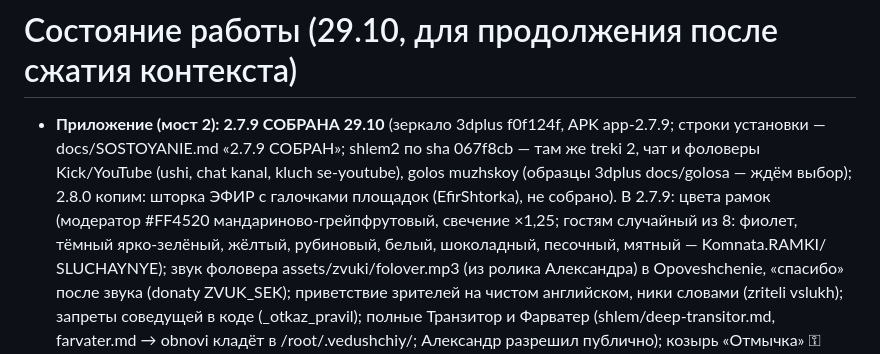
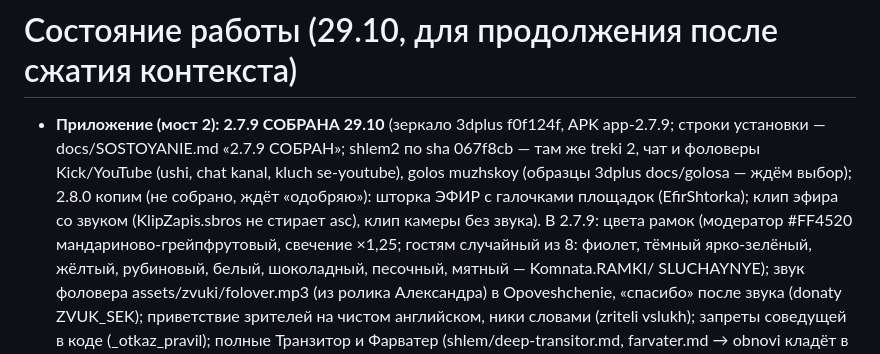
Before and after one commit to Pneuron1321/3dplus, a Markdown page: CLAUDE.md, the part around the change. Rendered like a GitHub page.

Commit message:
CLAUDE.md [skip ci]
Co-Authored-By: Claude Opus 5.5 <noreply@anthropic.com>
Claude-Session: https://claude.ai/code/session_01FAzfVjY4X3C1HBiDn6VvrF

```diff
--- a/CLAUDE.md
+++ b/CLAUDE.md
@@ -12,7 +12,7 @@
 # Состояние работы (29.10, для продолжения после сжатия контекста)
 
 - **Приложение (мост 2):** **2.7.9 СОБРАНА 29.10** (зеркало 3dplus f0f124f, APK app-2.7.9; строки установки — docs/SOSTOYANIE.md
-  «2.7.9 СОБРАН»; shlem2 по sha 067f8cb — там же treki 2, чат и фоловеры Kick/YouTube (ushi, chat kanal, kluch se-youtube), golos muzhskoy (образцы 3dplus docs/golosa — ждём выбор); 2.8.0 копим: шторка ЭФИР с галочками площадок (EfirShtorka), не собрано). В 2.7.9: цвета рамок (модератор #FF4520 мандариново-грейпфрутовый, свечение
+  «2.7.9 СОБРАН»; shlem2 по sha 067f8cb — там же treki 2, чат и фоловеры Kick/YouTube (ushi, chat kanal, kluch se-youtube), golos muzhskoy (образцы 3dplus docs/golosa — ждём выбор); 2.8.0 копим (не собрано, ждёт «одобряю»): шторка ЭФИР с галочками площадок (EfirShtorka); клип эфира со звуком (KlipZapis.sbros не стирает asc), клип камеры без звука). В 2.7.9: цвета рамок (модератор #FF4520 мандариново-грейпфрутовый, свечение
   ×1,25; гостям случайный из 8: фиолет, тёмный ярко-зелёный, жёлтый, рубиновый, белый, шоколадный, песочный, мятный — Komnata.RAMKI/
   SLUCHAYNYE); звук фоловера assets/zvuki/folover.mp3 (из ролика Александра) в Opoveshchenie, «спасибо» после звука (donaty ZVUK_SEK);
   приветствие зрителей на чистом английском, ники словами (zriteli vslukh); запреты соведущей в коде (_otkaz_pravil); полные
```
